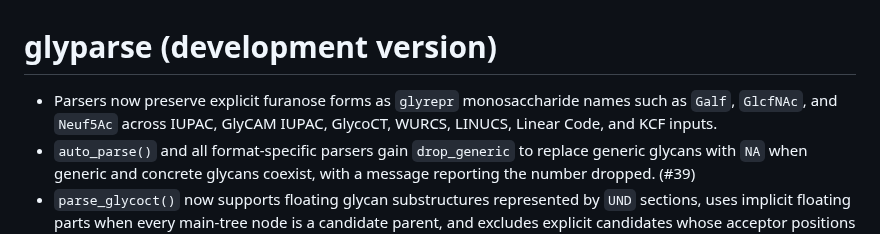
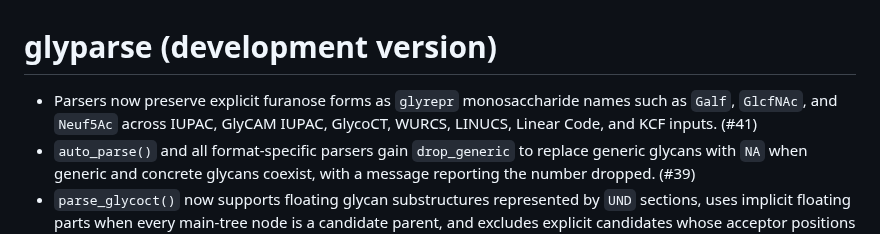
Before and after one commit to glycoverse/glyparse, a Markdown page: NEWS.md, the part around the change. Drawn GitHub-style.

Commit message:
docs: link furanose support to PR 41

```diff
--- a/NEWS.md
+++ b/NEWS.md
@@ -1,6 +1,6 @@
 # glyparse (development version)
 
-* Parsers now preserve explicit furanose forms as `glyrepr` monosaccharide names such as `Galf`, `GlcfNAc`, and `Neuf5Ac` across IUPAC, GlyCAM IUPAC, GlycoCT, WURCS, LINUCS, Linear Code, and KCF inputs.
+* Parsers now preserve explicit furanose forms as `glyrepr` monosaccharide names such as `Galf`, `GlcfNAc`, and `Neuf5Ac` across IUPAC, GlyCAM IUPAC, GlycoCT, WURCS, LINUCS, Linear Code, and KCF inputs. (#41)
 * `auto_parse()` and all format-specific parsers gain `drop_generic` to replace generic glycans with `NA` when generic and concrete glycans coexist, with a message reporting the number dropped. (#39)
 * `parse_glycoct()` now supports floating glycan substructures represented by `UND` sections, uses implicit floating parts when every main-tree node is a candidate parent, and excludes explicit candidates whose acceptor positions are already occupied. (#40)
 * `parse_wurcs()` now supports floating monosaccharides and subtrees, including implicit all-main attachment domains and filtered explicit candidate parents. It also recognizes generic nonulosonic acids and sialic acids with unknown ring closure. (#40)
```
